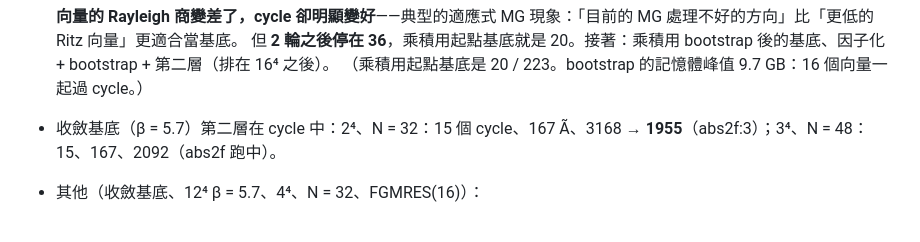
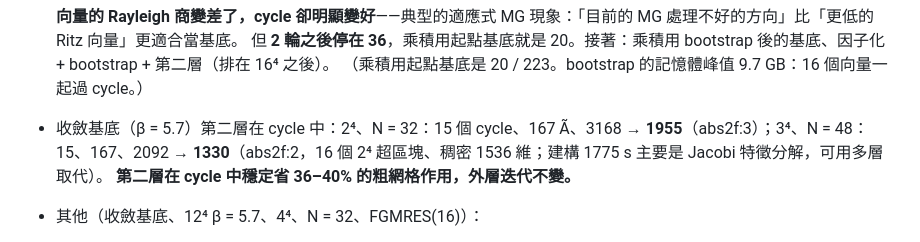
Before and after one commit to atsanroger/RutticeQCD, a Markdown page: docs/MDWF_MULTIGRID_LOG.md, the part around the change. Rendered like a GitHub page.

Commit message:
MDWF MG log: second level saves 36-40% of coarse applications in the cycle

```diff
--- a/docs/MDWF_MULTIGRID_LOG.md
+++ b/docs/MDWF_MULTIGRID_LOG.md
@@ -818,7 +818,8 @@ x_e = C_e⁻¹ y，x_o = C_o⁻¹(b_o − D_oe x_e)。作用一次 = 4 次半格
   **向量的 Rayleigh 商變差了，cycle 卻明顯變好**——典型的適應式 MG 現象：「目前的 MG 處理不好的方向」比「更低的 Ritz 向量」更適合當基底。
   但 **2 輪之後停在 36**，乘積用起點基底就是 20。接著：乘積用 bootstrap 後的基底、因子化 + bootstrap + 第二層（排在 16⁴ 之後）。
   （乘積用起點基底是 20 / 223。bootstrap 的記憶體峰值 9.7 GB：16 個向量一起過 cycle。）
-- 收斂基底（β = 5.7）第二層在 cycle 中：2⁴、N = 32：15 個 cycle、167 Ã、3168 → **1955**（abs2f:3）；3⁴、N = 48：15、167、2092（abs2f 跑中）。
+- 收斂基底（β = 5.7）第二層在 cycle 中：2⁴、N = 32：15 個 cycle、167 Ã、3168 → **1955**（abs2f:3）；3⁴、N = 48：15、167、2092 → **1330**（abs2f:2，16 個 2⁴ 超區塊、稠密 1536 維；建構 1775 s 主要是 Jacobi 特徵分解，可用多層取代）。
+  **第二層在 cycle 中穩定省 36–40% 的粗網格作用，外層迭代不變。**
 - 其他（收斂基底、12⁴ β = 5.7、4⁴、N = 32、FGMRES(16)）：
   - 第二層 abs2f（整個 3⁴ 粗網格一個超區塊、64 維稠密）放進 cycle：19 個 cycle、212 Ã、**1963** 次粗網格作用（無第二層 3273，−40%），外層不變。
   - smoother：Chebyshev 8/30 只後平滑、粗網格 1e-2：18、165 Ã、1550；**Chebyshev 8/100 前後平滑、1e-2：14、240 Ã、1077**（總成本約 550 Ã 當量）。
```
